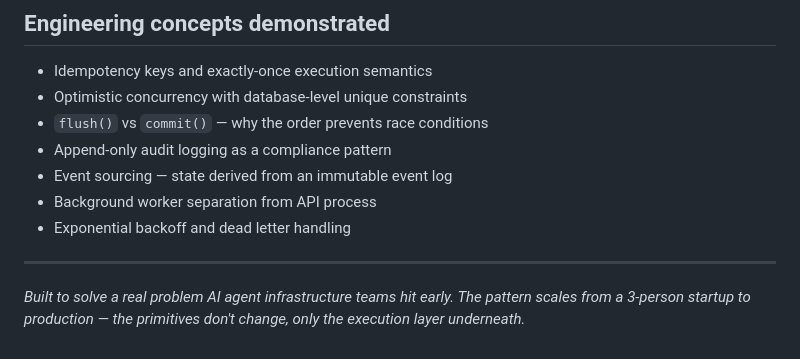
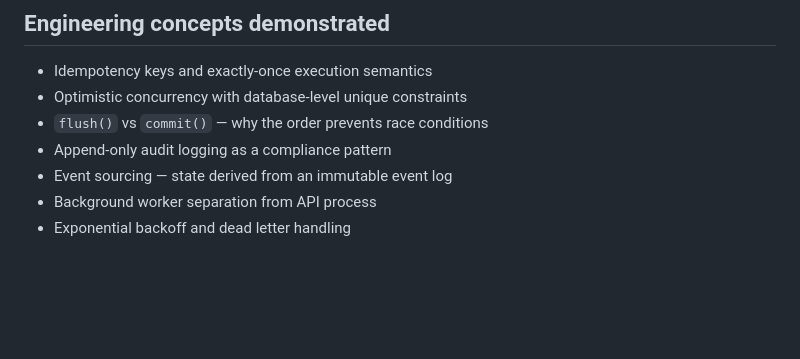
Before and after one commit to komal-b/ai-action-ledger, a Markdown page: README.md, the part around the change. GitHub-like rendering; blank space fills up the shorter version.

Commit message:
Clean up README content
Removed unnecessary text and comments from README.

```diff
--- a/README.md
+++ b/README.md
@@ -201,7 +201,3 @@ This was built as a focused 1-hour project to demonstrate the core pattern. Prod
 - Event sourcing — state derived from an immutable event log
 - Background worker separation from API process
 - Exponential backoff and dead letter handling
-
----
-
-*Built to solve a real problem AI agent infrastructure teams hit early. The pattern scales from a 3-person startup to production — the primitives don't change, only the execution layer underneath.*
```
